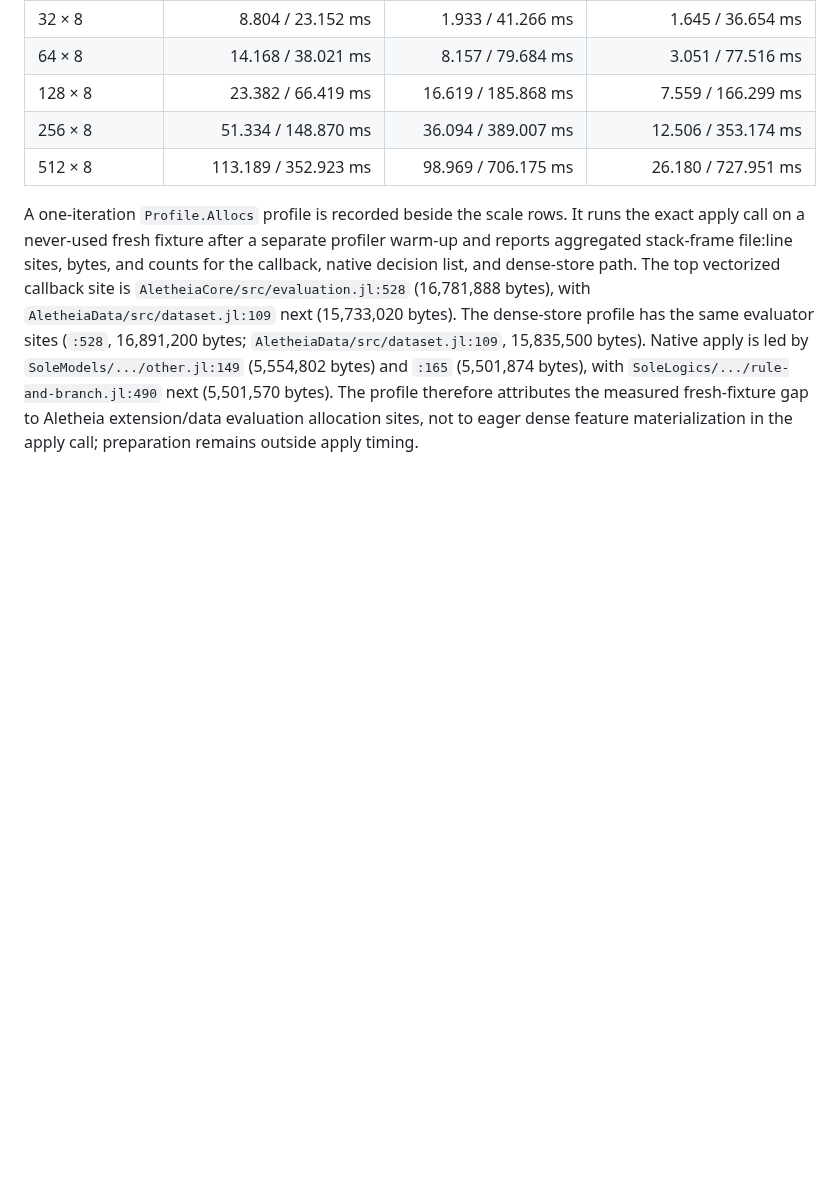
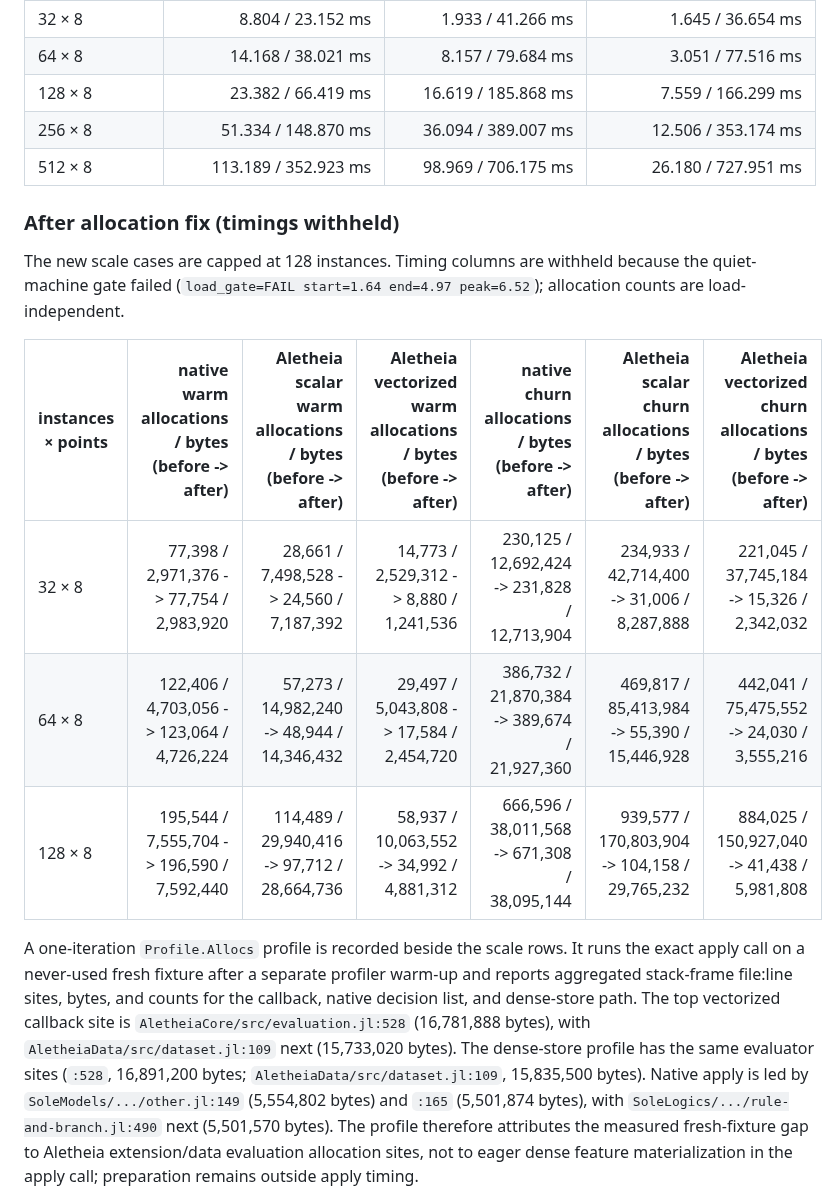
Before and after one commit to eduardstan/Aletheia.jl, a Markdown page: docs/src/results.md, the part around one of its changes. Drawn GitHub-style; blank space fills up the shorter version.

```diff
--- a/docs/src/results.md
+++ b/docs/src/results.md
@@ -475,6 +475,18 @@ skipped rather than imputed.
 | 128 × 8 | 23.382 / 66.419 ms | 16.619 / 185.868 ms | 7.559 / 166.299 ms |
 | 256 × 8 | 51.334 / 148.870 ms | 36.094 / 389.007 ms | 12.506 / 353.174 ms |
 | 512 × 8 | 113.189 / 352.923 ms | 98.969 / 706.175 ms | 26.180 / 727.951 ms |
+
+### After allocation fix (timings withheld)
+
+The new scale cases are capped at 128 instances. Timing columns are withheld
+because the quiet-machine gate failed (`load_gate=FAIL start=1.64 end=4.97
+peak=6.52`); allocation counts are load-independent.
+
+| instances × points | native warm allocations / bytes (before -> after) | Aletheia scalar warm allocations / bytes (before -> after) | Aletheia vectorized warm allocations / bytes (before -> after) | native churn allocations / bytes (before -> after) | Aletheia scalar churn allocations / bytes (before -> after) | Aletheia vectorized churn allocations / bytes (before -> after) |
+| --- | ---: | ---: | ---: | ---: | ---: | ---: |
+| 32 × 8 | 77,398 / 2,971,376 -> 77,754 / 2,983,920 | 28,661 / 7,498,528 -> 24,560 / 7,187,392 | 14,773 / 2,529,312 -> 8,880 / 1,241,536 | 230,125 / 12,692,424 -> 231,828 / 12,713,904 | 234,933 / 42,714,400 -> 31,006 / 8,287,888 | 221,045 / 37,745,184 -> 15,326 / 2,342,032 |
+| 64 × 8 | 122,406 / 4,703,056 -> 123,064 / 4,726,224 | 57,273 / 14,982,240 -> 48,944 / 14,346,432 | 29,497 / 5,043,808 -> 17,584 / 2,454,720 | 386,732 / 21,870,384 -> 389,674 / 21,927,360 | 469,817 / 85,413,984 -> 55,390 / 15,446,928 | 442,041 / 75,475,552 -> 24,030 / 3,555,216 |
+| 128 × 8 | 195,544 / 7,555,704 -> 196,590 / 7,592,440 | 114,489 / 29,940,416 -> 97,712 / 28,664,736 | 58,937 / 10,063,552 -> 34,992 / 4,881,312 | 666,596 / 38,011,568 -> 671,308 / 38,095,144 | 939,577 / 170,803,904 -> 104,158 / 29,765,232 | 884,025 / 150,927,040 -> 41,438 / 5,981,808 |
 
 A one-iteration `Profile.Allocs` profile is recorded beside the scale rows. It
 runs the exact apply call on a never-used fresh fixture after a separate
```
Also changed, not shown: other parts of docs/src/results.md (+18 -18 lines).
